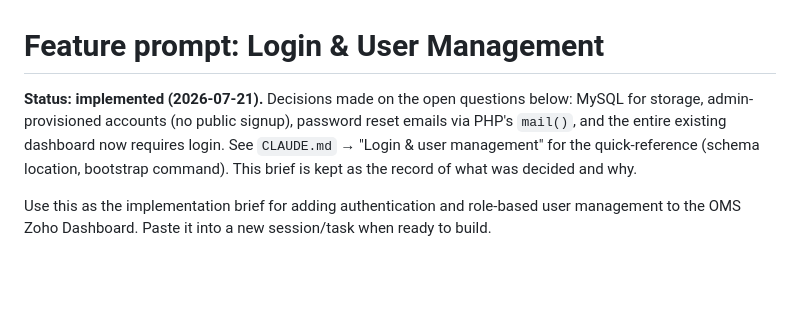
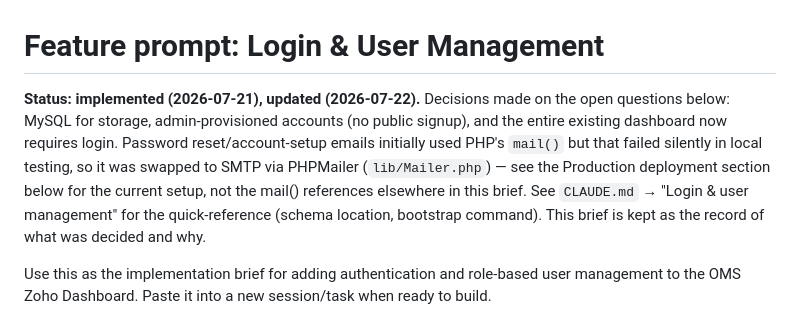
Before and after one commit to awesomepatrik/oms-zoho-dasbhoard, a Markdown page: docs/features/login-user-management.md, the part around one of its changes. Drawn GitHub-style; blank space fills up the shorter version.

```diff
--- a/docs/features/login-user-management.md
+++ b/docs/features/login-user-management.md
@@ -1,11 +1,15 @@
 # Feature prompt: Login & User Management
 
-**Status: implemented (2026-07-21).** Decisions made on the open questions
-below: MySQL for storage, admin-provisioned accounts (no public signup),
-password reset emails via PHP's `mail()`, and the entire existing dashboard
-now requires login. See `CLAUDE.md` → "Login & user management" for the
-quick-reference (schema location, bootstrap command). This brief is kept as
-the record of what was decided and why.
+**Status: implemented (2026-07-21), updated (2026-07-22).** Decisions made on
+the open questions below: MySQL for storage, admin-provisioned accounts (no
+public signup), and the entire existing dashboard now requires login.
+Password reset/account-setup emails initially used PHP's `mail()` but that
+failed silently in local testing, so it was swapped to SMTP via PHPMailer
+(`lib/Mailer.php`) — see the Production deployment section below for the
+current setup, not the mail() references elsewhere in this brief. See
+`CLAUDE.md` → "Login & user management" for the quick-reference (schema
+location, bootstrap command). This brief is kept as the record of what was
+decided and why.
 
 Use this as the implementation brief for adding authentication and role-based
 user management to the OMS Zoho Dashboard. Paste it into a new session/task
```
Also changed, not shown: other parts of docs/features/login-user-management.md (+52 -26 lines).
